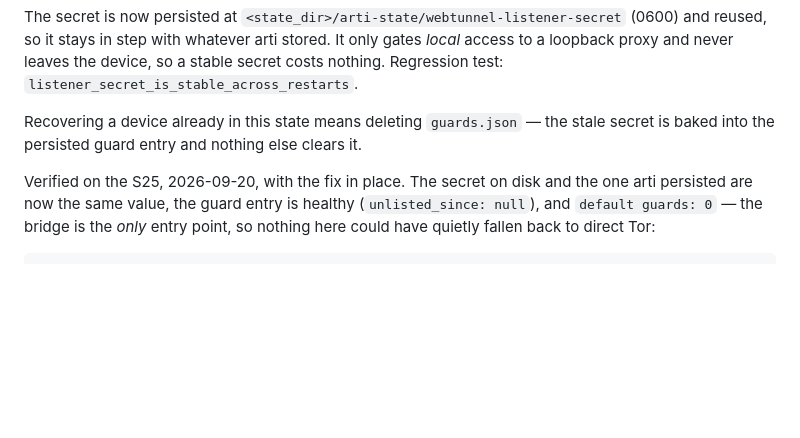
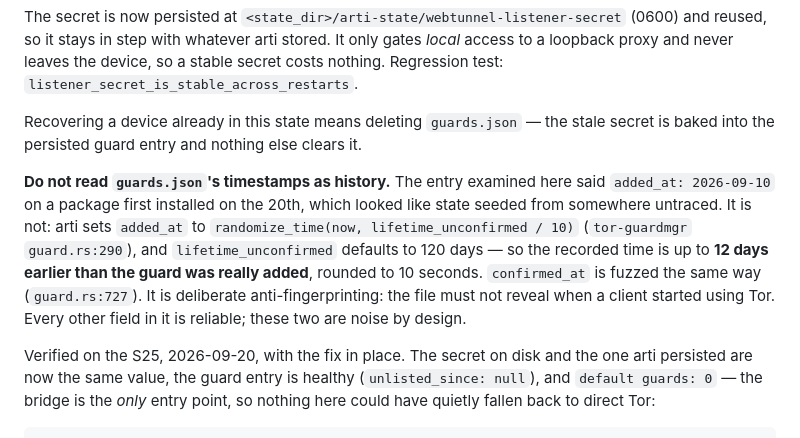
Before and after one commit to nightdropapp/nightdrop, a Markdown page: docs/design/android-bridges.md, the part around the change. Rendered like a GitHub page; blank space fills up the shorter version.

Commit message:
Explain the guards.json timestamp that looked like seeded state
While diagnosing the stale listener-secret, the bridge's guard entry read
"added_at: 2026-09-10" on a package first installed on the 20th. That was left
open as an anomaly worth understanding before trusting anything in that file.

It is not an anomaly. arti sets added_at to
randomize_time(now, lifetime_unconfirmed / 10) — tor-guardmgr guard.rs:290 —
and lifetime_unconfirmed defaults to 120 days, so the recorded time is up to 12
days earlier than the guard was actually added, rounded to 10 seconds.
confirmed_at is fuzzed the same way at guard.rs:727. It is deliberate
anti-fingerprinting: the guard file must not reveal when a client started using
Tor.

Recorded because the misreading is the natural one — the rest of that file is
literal, and two fields in the middle of it are noise on purpose.

Co-Authored-By: Claude Opus 5 <noreply@anthropic.com>
Claude-Session: https://claude.ai/code/session_01Po7Fq3iTb6HSgjGwTESYE3

```diff
--- a/docs/design/android-bridges.md
+++ b/docs/design/android-bridges.md
@@ -276,6 +276,15 @@ proxy and never leaves the device, so a stable secret costs nothing. Regression
 Recovering a device already in this state means deleting `guards.json` — the stale secret is
 baked into the persisted guard entry and nothing else clears it.
 
+**Do not read `guards.json`'s timestamps as history.** The entry examined here said
+`added_at: 2026-09-10` on a package first installed on the 20th, which looked like state seeded
+from somewhere untraced. It is not: arti sets `added_at` to
+`randomize_time(now, lifetime_unconfirmed / 10)` (`tor-guardmgr` `guard.rs:290`), and
+`lifetime_unconfirmed` defaults to 120 days — so the recorded time is up to **12 days earlier than
+the guard was really added**, rounded to 10 seconds. `confirmed_at` is fuzzed the same way
+(`guard.rs:727`). It is deliberate anti-fingerprinting: the file must not reveal when a client
+started using Tor. Every other field in it is reliable; these two are noise by design.
+
 Verified on the S25, 2026-09-20, with the fix in place. The secret on disk and the one arti
 persisted are now the same value, the guard entry is healthy (`unlisted_since: null`), and
 `default guards: 0` — the bridge is the *only* entry point, so nothing here could have quietly
```
